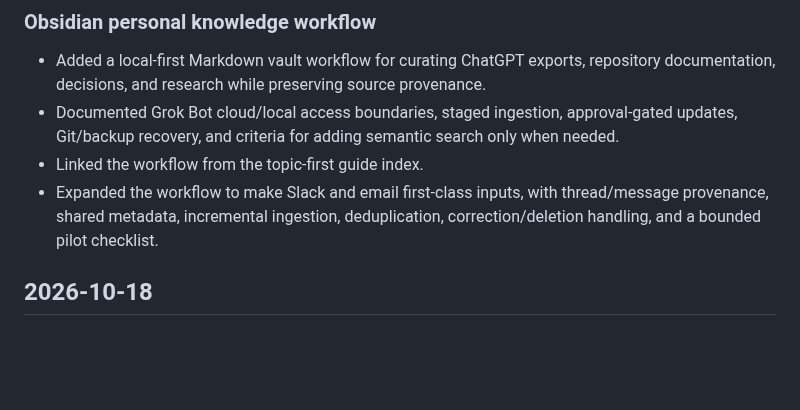
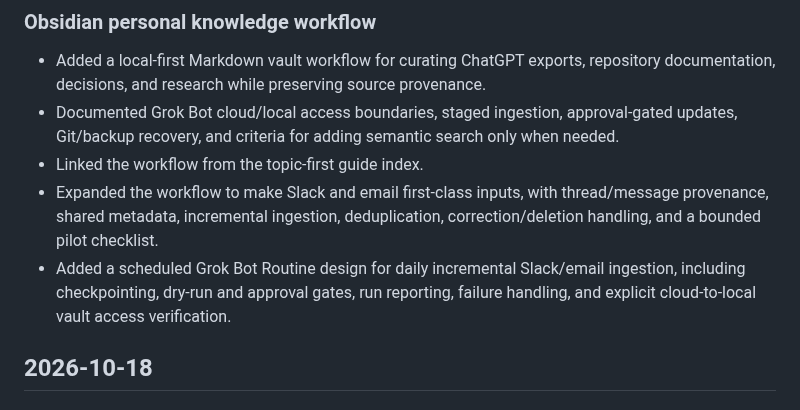
Before and after one commit to sp7412/onboarding, a Markdown page: CHANGELOG.md, the part around the change. GitHub-like rendering; blank space fills up the shorter version.

Commit message:
Record scheduled Obsidian ingestion workflow in changelog

```diff
--- a/CHANGELOG.md
+++ b/CHANGELOG.md
@@ -8,6 +8,7 @@
 - Documented Grok Bot cloud/local access boundaries, staged ingestion, approval-gated updates, Git/backup recovery, and criteria for adding semantic search only when needed.
 - Linked the workflow from the topic-first guide index.
 - Expanded the workflow to make Slack and email first-class inputs, with thread/message provenance, shared metadata, incremental ingestion, deduplication, correction/deletion handling, and a bounded pilot checklist.
+- Added a scheduled Grok Bot Routine design for daily incremental Slack/email ingestion, including checkpointing, dry-run and approval gates, run reporting, failure handling, and explicit cloud-to-local vault access verification.
 
 ## 2026-10-18
 
```
